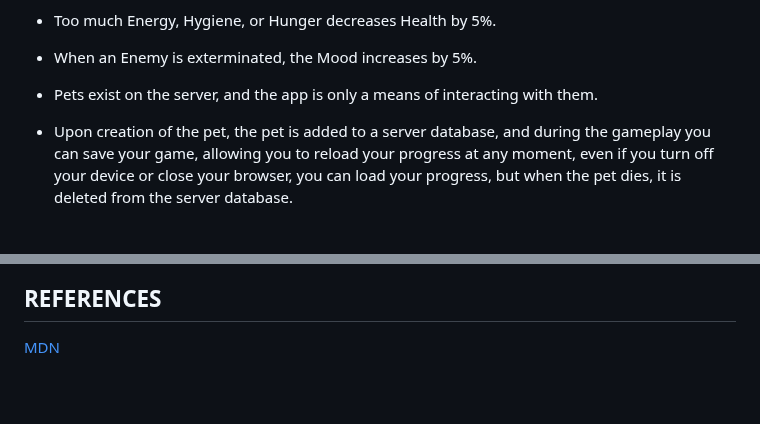
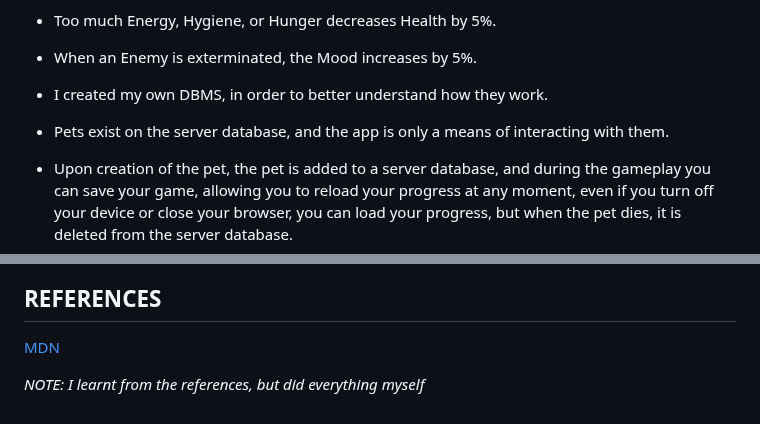
Before and after one commit to DCMC95/project_virtual_pet, a Markdown page: README.md, 2 parts joined by grey strips. Drawn GitHub-style; blank space fills up the shorter version.

```diff
--- a/README.md
+++ b/README.md
@@ -87,7 +87,9 @@ During this assignment, I encountered many challenges, two of which are listed b
 
 * When an Enemy is exterminated, the Mood increases by 5%.
 
-* Pets exist on the server, and the app is only a means of interacting with them.
+* I created my own DBMS, in order to better understand how they work.
+
+* Pets exist on the server database, and the app is only a means of interacting with them.
 
 * Upon creation of the pet, the pet is added to a server database, and during the gameplay you can save your game, allowing you to reload your progress at any moment, even if you turn off your device or close your browser, you can load your progress, but when the pet dies, it is deleted from the server database.
 
@@ -151,3 +153,5 @@ As someone who, barely knew how to code in JS, CSS, HTML, when I started this as
 
 ## REFERENCES
 [MDN](https://developer.mozilla.org/en-US/)
+
+_NOTE: I learnt from the references, but did everything myself_
```
